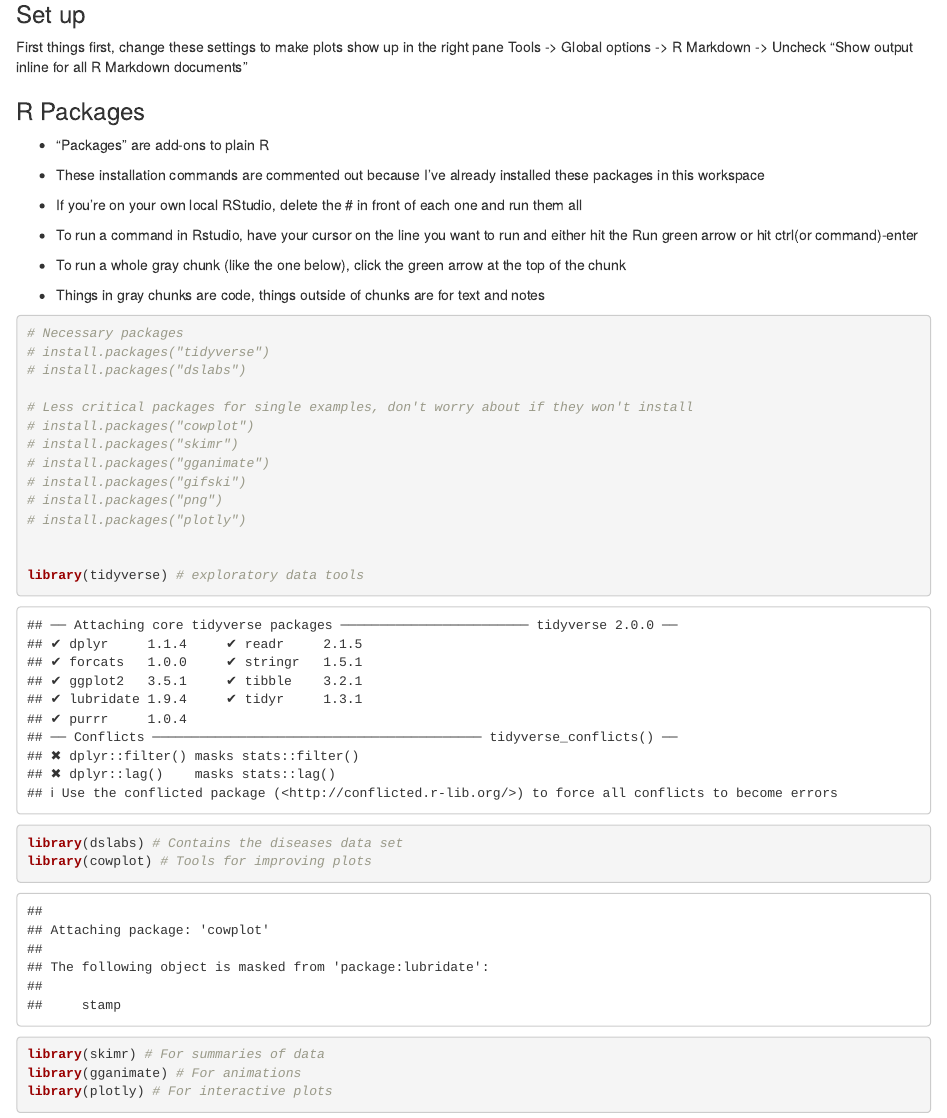
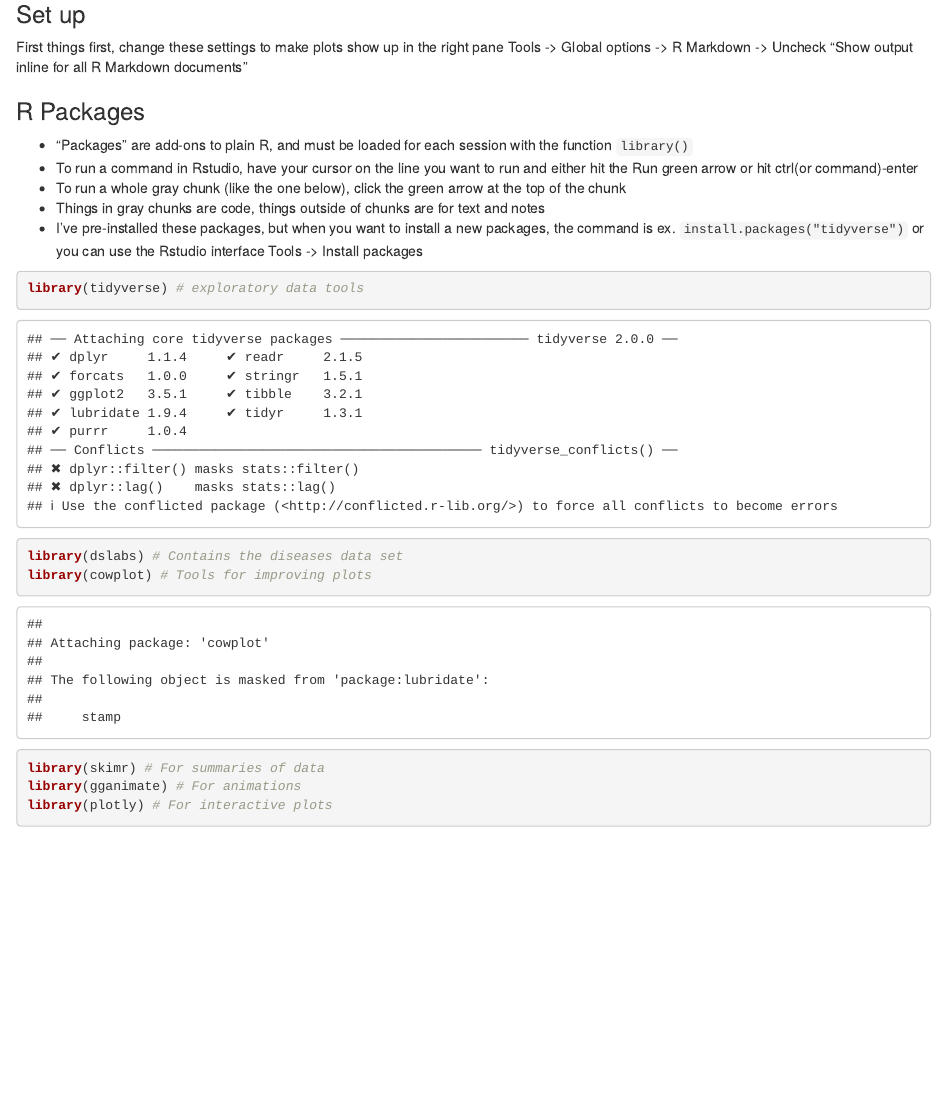
Before and after one commit to clairemcwhite/ggplot_intro, an R Markdown document (us_diseases.Rmd): the page in a window 1100 px wide, from 80 px down. Rendered offline with R 4.5, knitr and Pandoc, with nearby package versions.

Commit message:
Update us_diseases.Rmd

````diff
--- a/us_diseases.Rmd
+++ b/us_diseases.Rmd
@@ -10,28 +10,13 @@ Tools -> Global options -> R Markdown -> Uncheck "Show output inline for all R M
 
 
 ### R Packages
-- "Packages" are add-ons to plain R
-
-- These installation commands are commented out because I've already installed these packages in this workspace
-- If you're on your own local RStudio, delete the # in front of each one and run them all
+- "Packages" are add-ons to plain R, and must be loaded for each session with the function `library()`
 - To run a command in Rstudio, have your cursor on the line you want to run and either hit the Run green arrow or hit ctrl(or command)-enter
 - To run a whole gray chunk (like the one below), click the green arrow at the top of the chunk
 - Things in gray chunks are code, things outside of chunks are for text and notes
+- I've pre-installed these packages, but when you want to install a new packages, the command is ex. `install.packages("tidyverse")` or you can use the Rstudio interface Tools -> Install packages
 
 ```{r packages}
-# Necessary packages
-# install.packages("tidyverse")
-# install.packages("dslabs")
-
-# Less critical packages for single examples, don't worry about if they won't install
-# install.packages("cowplot")
-# install.packages("skimr")
-# install.packages("gganimate")
-# install.packages("gifski")
-# install.packages("png")
-# install.packages("plotly")
-
-
 library(tidyverse) # exploratory data tools
 library(dslabs) # Contains the diseases data set
 library(cowplot) # Tools for improving plots
````
